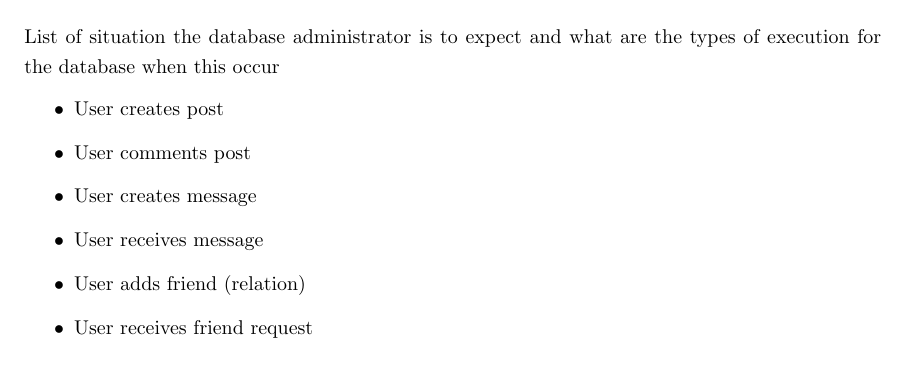
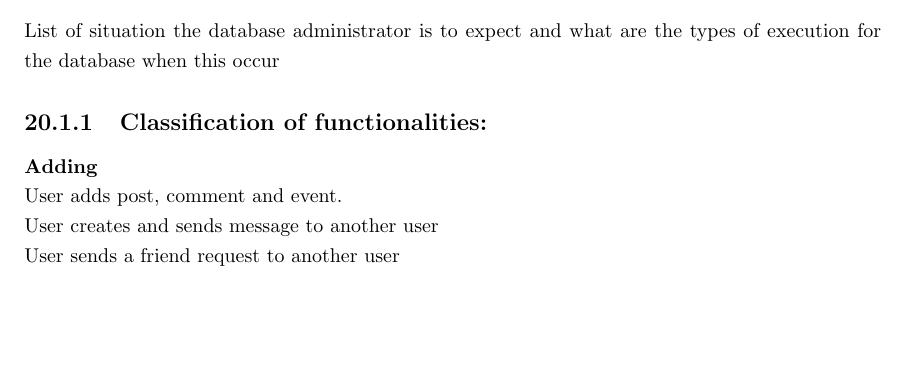
Before and after one commit to thomal/COMP208, a LaTeX thesis (writeup/project.tex, which reads writeup/text/design/database.tex): part of page 58 of 76, cut so that both start at the same text, the shorter picture padded with empty space. Compiled offline with pdfLaTeX.

Commit message:
database document changed

```diff
--- a/writeup/text/design/database.tex
+++ b/writeup/text/design/database.tex
@@ -2,16 +2,11 @@
 \section{The execution of the database queries}
 List of situation the database administrator is to expect and what are the types of execution for the database when this occur
 % Write more information about this section
-\begin{itemize}
-\item User creates post
-\item User comments post
-\item User creates message
-\item User receives message
-\item User adds friend (relation)
-\item User receives friend request
-\item
-\end{itemize}
 
-\subsection{User creates a new post}
-The database is expected to create a new data which is added into the tables including any necessary relations that relates to the post.
+\subsection{Classification of functionalities: }
+\textbf{Adding}\\
+User adds post, comment and event.\\
+User creates and sends message to another user\\
+User sends a friend request to another user \\
+A User agrees to friend request by adding the user into his list of relations\\
 
```
Also changed, not shown: writeup/text/design/database.tex (7 more changed lines).
